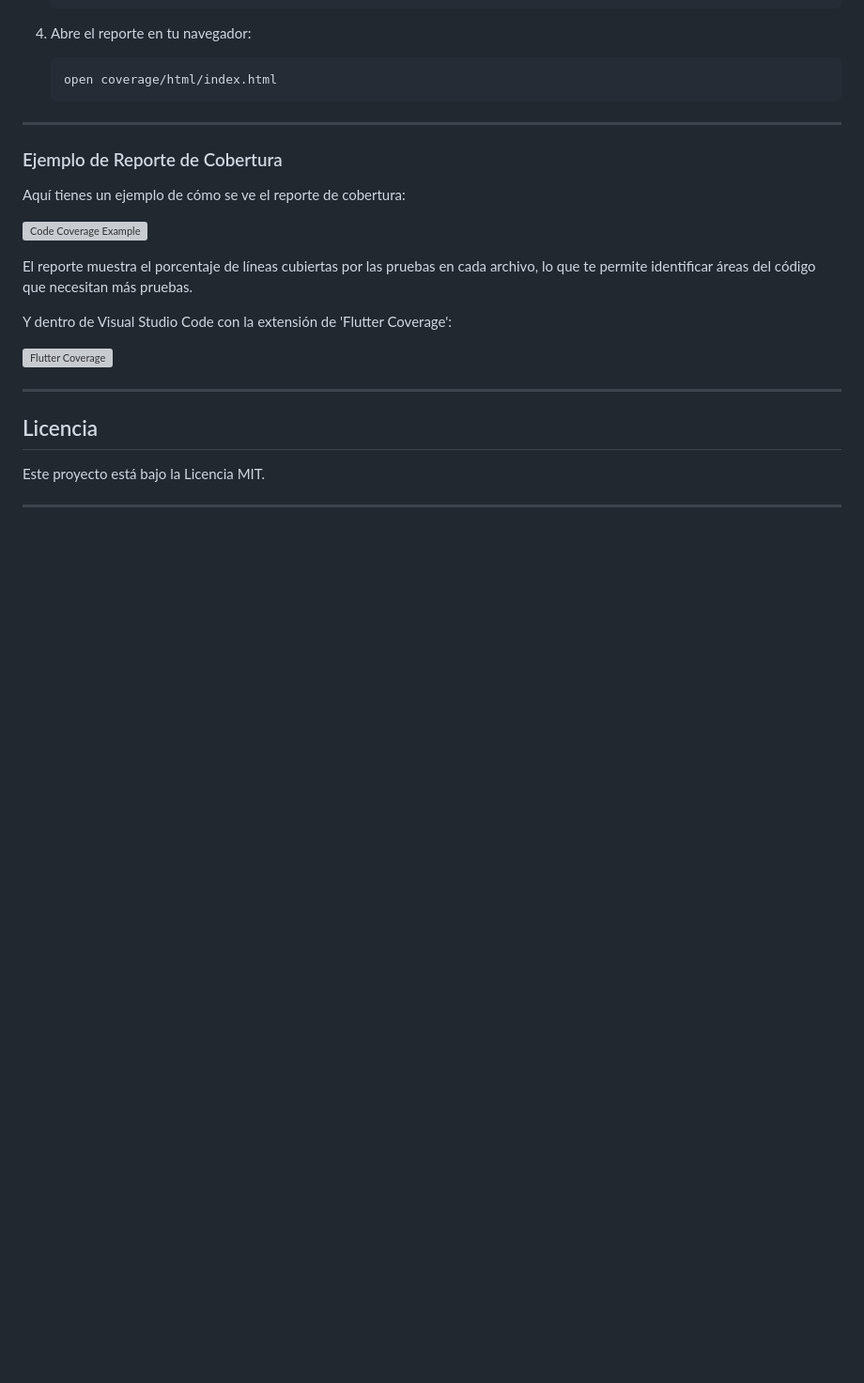
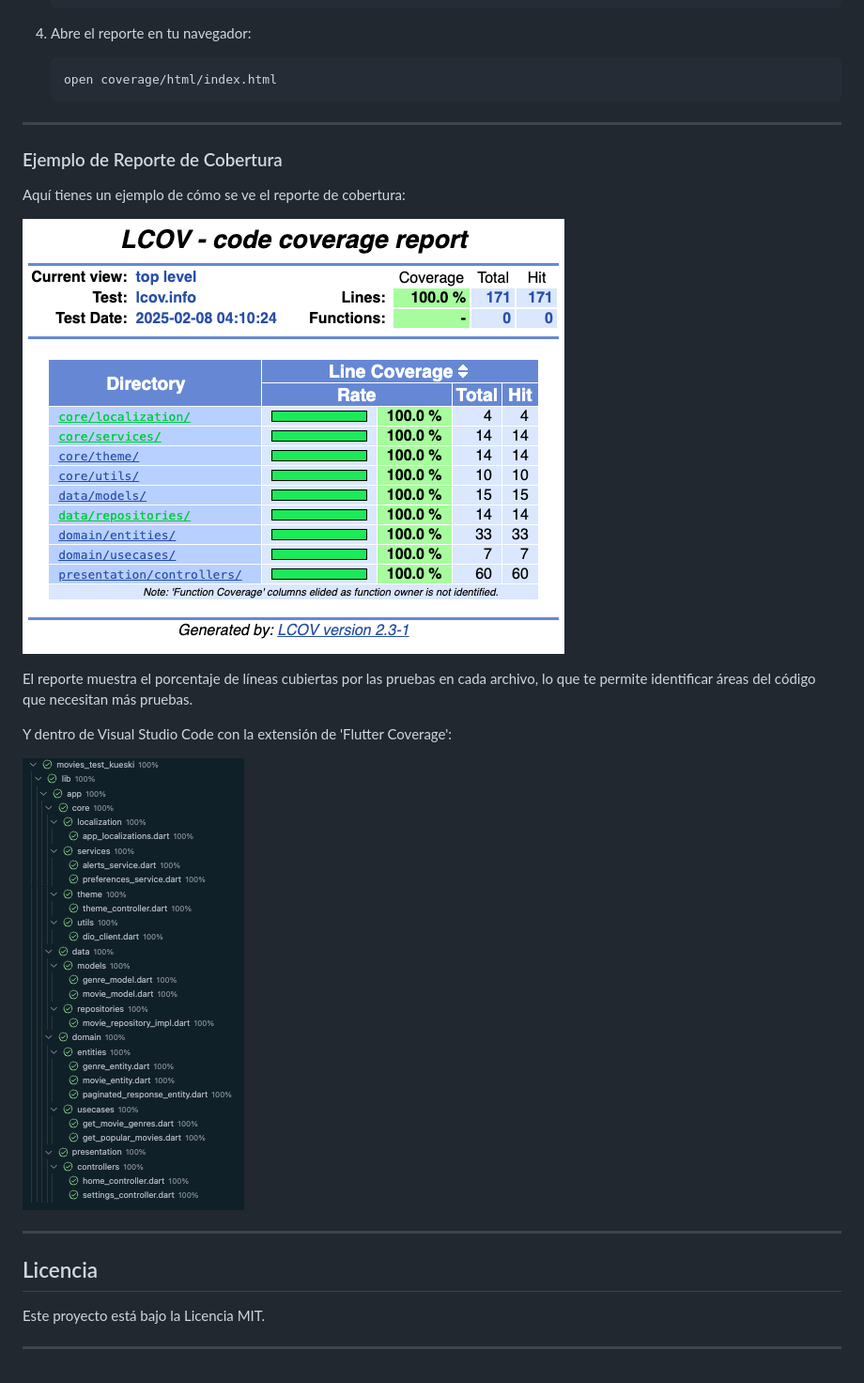
Before and after one commit to vico-aguado/movies_test, a Markdown page: README.md, the part around the change. Shown: that part at 94% size. Rendered like a GitHub page; blank space fills up the shorter version; grey boxes are pictures that could not be loaded.

```diff
--- a/README.md
+++ b/README.md
@@ -202,13 +202,13 @@ Para medir qué porcentaje del código está cubierto por las pruebas, puedes ut
 ### Ejemplo de Reporte de Cobertura
 Aquí tienes un ejemplo de cómo se ve el reporte de cobertura:
 
-![Code Coverage Example](https://github.com/vico-aguado/movies_test/blob/main/coverage/html/index.html)
+![Code Coverage Example](https://github.com/vico-aguado/movies_test/blob/main/coverage_html.png)
 
 El reporte muestra el porcentaje de líneas cubiertas por las pruebas en cada archivo, lo que te permite identificar áreas del código que necesitan más pruebas.
 
 Y dentro de Visual Studio Code con la extensión de 'Flutter Coverage':
 
-![Flutter Coverage](https://github.com/vico-aguado/movies_test/blob/main/coverage/html/index.html)
+![Flutter Coverage](https://github.com/vico-aguado/movies_test/blob/main/coverage.png)
 
 ---
 
```
